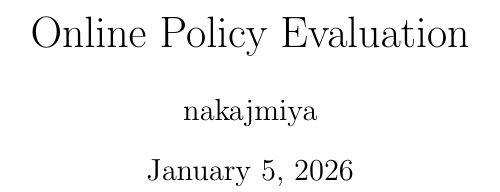
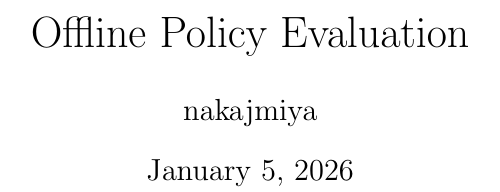
Before and after one commit to kroobose/OPE-study, a LaTeX document (main.tex): part of one column of page 1 of 13, cut so that both start at the same text. The pictures show the PDF file main.pdf that the author committed with the source.

Commit message:
fixed the title

```diff
--- a/main.tex
+++ b/main.tex
@@ -1,7 +1,7 @@
 \documentclass[twocolumn,10.5pt]{article}
 \usepackage{mypkg}
 
-\title{Online Policy Evaluation}
+\title{Offline Policy Evaluation}
 \author{nakajmiya}
 % \date{\today}
 
```
Also changed, not shown: main.pdf.
